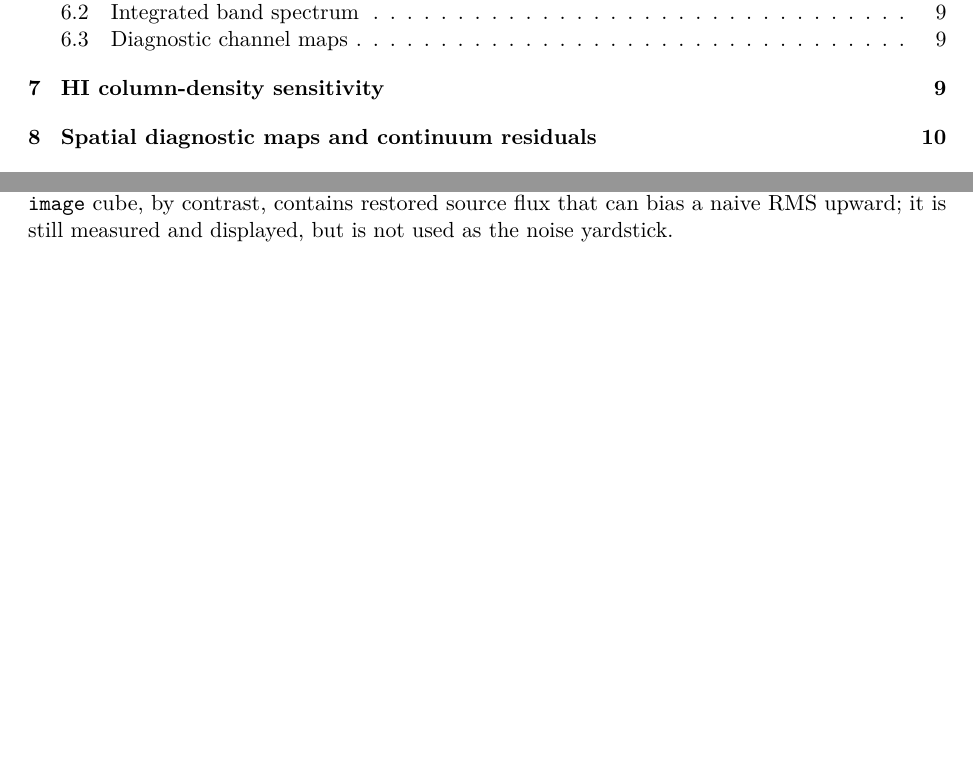
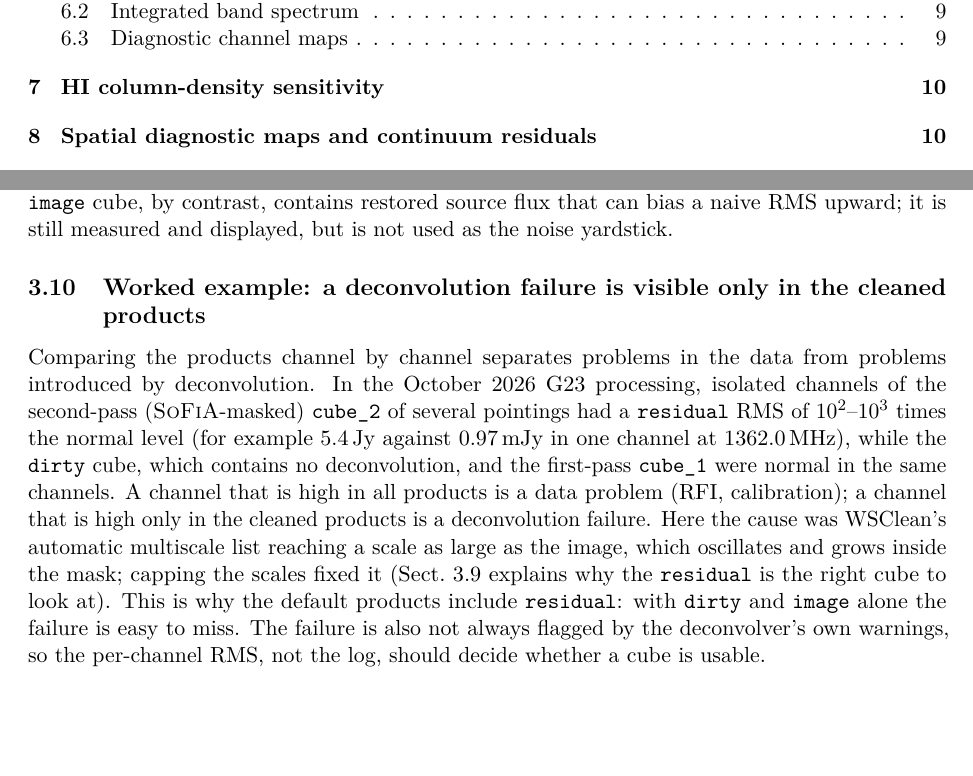
Before and after one commit to astro-mshanobe/hi_cube_qa, a LaTeX paper (docs/hi_cube_qa.tex): two parts of pages 2 and 7 of 16, joined at a grey line, cut so that both start at the same text, the shorter picture padded with empty space. Compiled offline with pdfLaTeX.

Commit message:
Add field notes and a worked example to the docs

```diff
--- a/docs/hi_cube_qa.tex
+++ b/docs/hi_cube_qa.tex
@@ -386,6 +386,23 @@ clean components, making it the closest available estimate of the true noise
 floor. The \code{image} cube, by contrast, contains restored source flux that
 can bias a naive RMS upward; it is still measured and displayed, but is not used
 as the noise yardstick.
+
+\subsection{Worked example: a deconvolution failure is visible only in the cleaned products}
+\label{sec:divergence_example}
+Comparing the products channel by channel separates problems in the data from problems
+introduced by deconvolution. In the October 2026 G23 processing, isolated channels of the
+second-pass (\textsc{SoFiA}-masked) \code{cube\_2} of several pointings had a \code{residual}
+RMS of $10^2$--$10^3$ times the normal level (for example $5.4$\,Jy against $0.97$\,mJy in one
+channel at $1362.0$\,MHz), while the \code{dirty} cube, which contains no deconvolution, and
+the first-pass \code{cube\_1} were normal in the same channels. A channel that is high in all
+products is a data problem (RFI, calibration); a channel that is high only in the cleaned
+products is a deconvolution failure. Here the cause was WSClean's automatic multiscale list
+reaching a scale as large as the image, which oscillates and grows inside the mask; capping the
+scales fixed it (Sect.~\ref{sec:noiseref} explains why the \code{residual} is the right cube to
+look at). This is why the default products include \code{residual}: with \code{dirty} and
+\code{image} alone the failure is easy to miss. The failure is also not always flagged by the
+deconvolver's own warnings, so the per-channel RMS, not the log, should decide whether a cube
+is usable.
 
 % ===========================================================================
 \section{Synthesised-beam diagnostics}\label{sec:beam}
```
Also changed, not shown: README.md.
